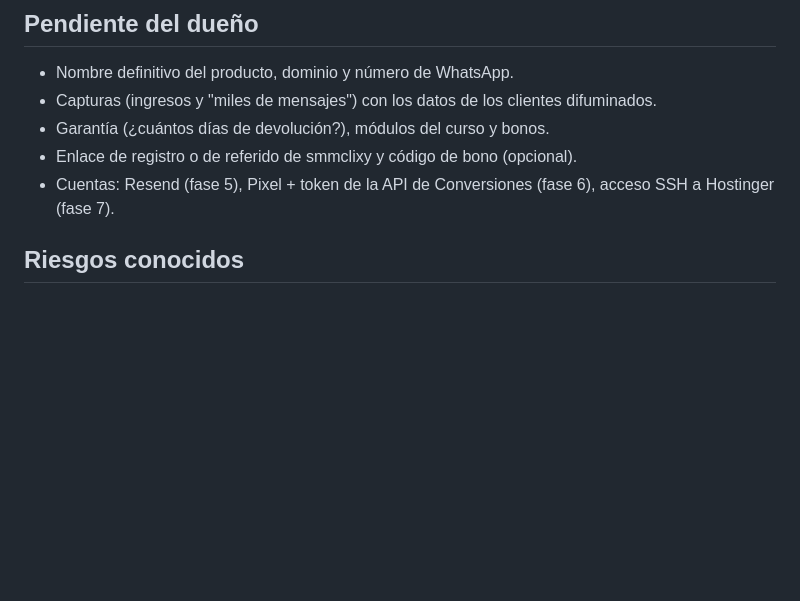
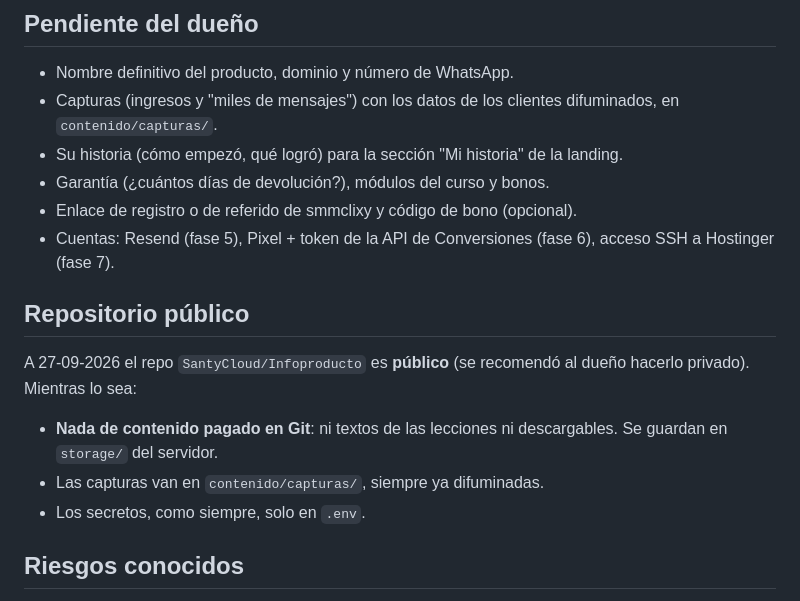
Before and after one commit to SantyCloud/Infoproducto, a Markdown page: CLAUDE.md, the part around the change. Rendered like a GitHub page; blank space fills up the shorter version.

```diff
--- a/CLAUDE.md
+++ b/CLAUDE.md
@@ -86,10 +86,19 @@ php tests/run.php                                           # pruebas (incluye p
 ## Pendiente del dueño
 
 - Nombre definitivo del producto, dominio y número de WhatsApp.
-- Capturas (ingresos y "miles de mensajes") con los datos de los clientes difuminados.
+- Capturas (ingresos y "miles de mensajes") con los datos de los clientes difuminados, en `contenido/capturas/`.
+- Su historia (cómo empezó, qué logró) para la sección "Mi historia" de la landing.
 - Garantía (¿cuántos días de devolución?), módulos del curso y bonos.
 - Enlace de registro o de referido de smmclixy y código de bono (opcional).
 - Cuentas: Resend (fase 5), Pixel + token de la API de Conversiones (fase 6), acceso SSH a Hostinger (fase 7).
+
+## Repositorio público
+
+A 27-09-2026 el repo `SantyCloud/Infoproducto` es **público** (se recomendó al dueño hacerlo privado). Mientras lo sea:
+
+- **Nada de contenido pagado en Git**: ni textos de las lecciones ni descargables. Se guardan en `storage/` del servidor.
+- Las capturas van en `contenido/capturas/`, siempre ya difuminadas.
+- Los secretos, como siempre, solo en `.env`.
 
 ## Riesgos conocidos
 
```
Also changed, not shown: contenido/capturas/LEEME.md (added, +17 -0 lines).
